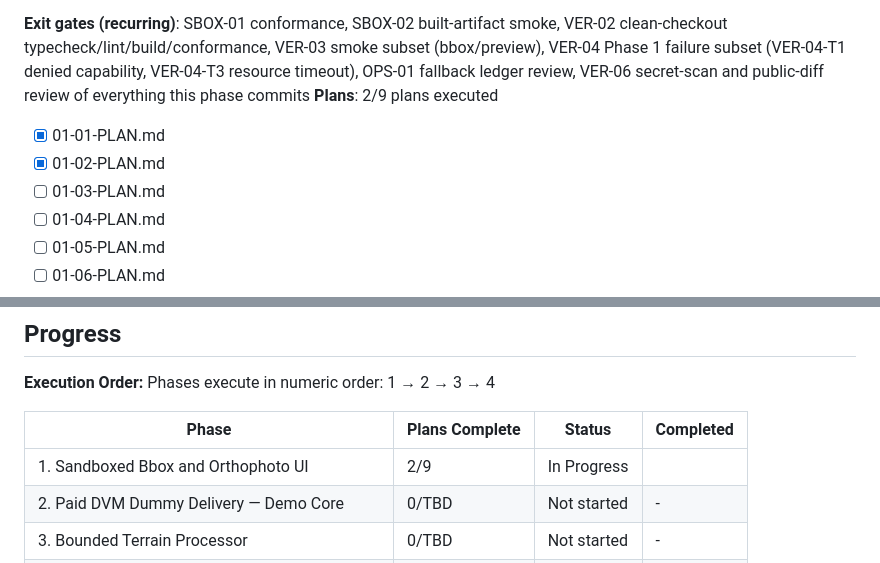
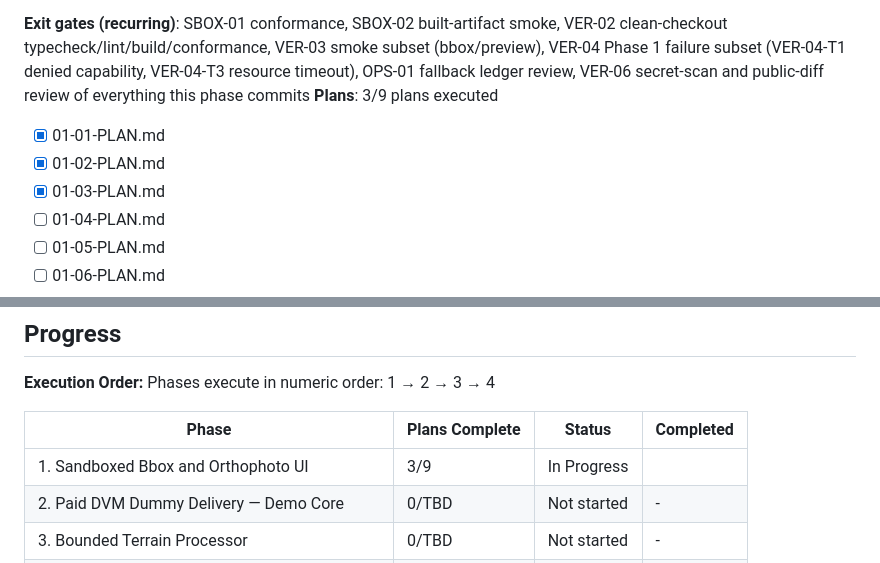
Before and after one commit to labsBIMbeam/terrDVM, a Markdown page: .planning/ROADMAP.md, 2 parts joined by grey strips. Rendered like a GitHub page.

```diff
--- a/.planning/ROADMAP.md
+++ b/.planning/ROADMAP.md
@@ -39,11 +39,11 @@ terrDVM ships as a fixed four-phase vertical slice: a sandboxed bbox/orthophoto
   5. The OPS-01 30-minute blocker law is instituted with a working fallback-activation record (which fallback, when, why), and any Phase 1 blocker over 30 minutes demonstrably took its documented fallback
 
 **Exit gates (recurring)**: SBOX-01 conformance, SBOX-02 built-artifact smoke, VER-02 clean-checkout typecheck/lint/build/conformance, VER-03 smoke subset (bbox/preview), VER-04 Phase 1 failure subset (VER-04-T1 denied capability, VER-04-T3 resource timeout), OPS-01 fallback ledger review, VER-06 secret-scan and public-diff review of everything this phase commits
-**Plans**: 2/9 plans executed
+**Plans**: 3/9 plans executed
 
 - [x] 01-01-PLAN.md
 - [x] 01-02-PLAN.md
-- [ ] 01-03-PLAN.md
+- [x] 01-03-PLAN.md
 - [ ] 01-04-PLAN.md
 - [ ] 01-05-PLAN.md
 - [ ] 01-06-PLAN.md
@@ -264,7 +264,7 @@ Phases execute in numeric order: 1 → 2 → 3 → 4
 
 | Phase | Plans Complete | Status | Completed |
 |-------|----------------|--------|-----------|
-| 1. Sandboxed Bbox and Orthophoto UI | 2/9 | In Progress|  |
+| 1. Sandboxed Bbox and Orthophoto UI | 3/9 | In Progress|  |
 | 2. Paid DVM Dummy Delivery — Demo Core | 0/TBD | Not started | - |
 | 3. Bounded Terrain Processor | 0/TBD | Not started | - |
 | 4. Blossom Replication and Built-Napplet Viewer | 0/TBD | Not started | - |
```
Also changed, not shown: .planning/STATE.md (+11 -8 lines).
